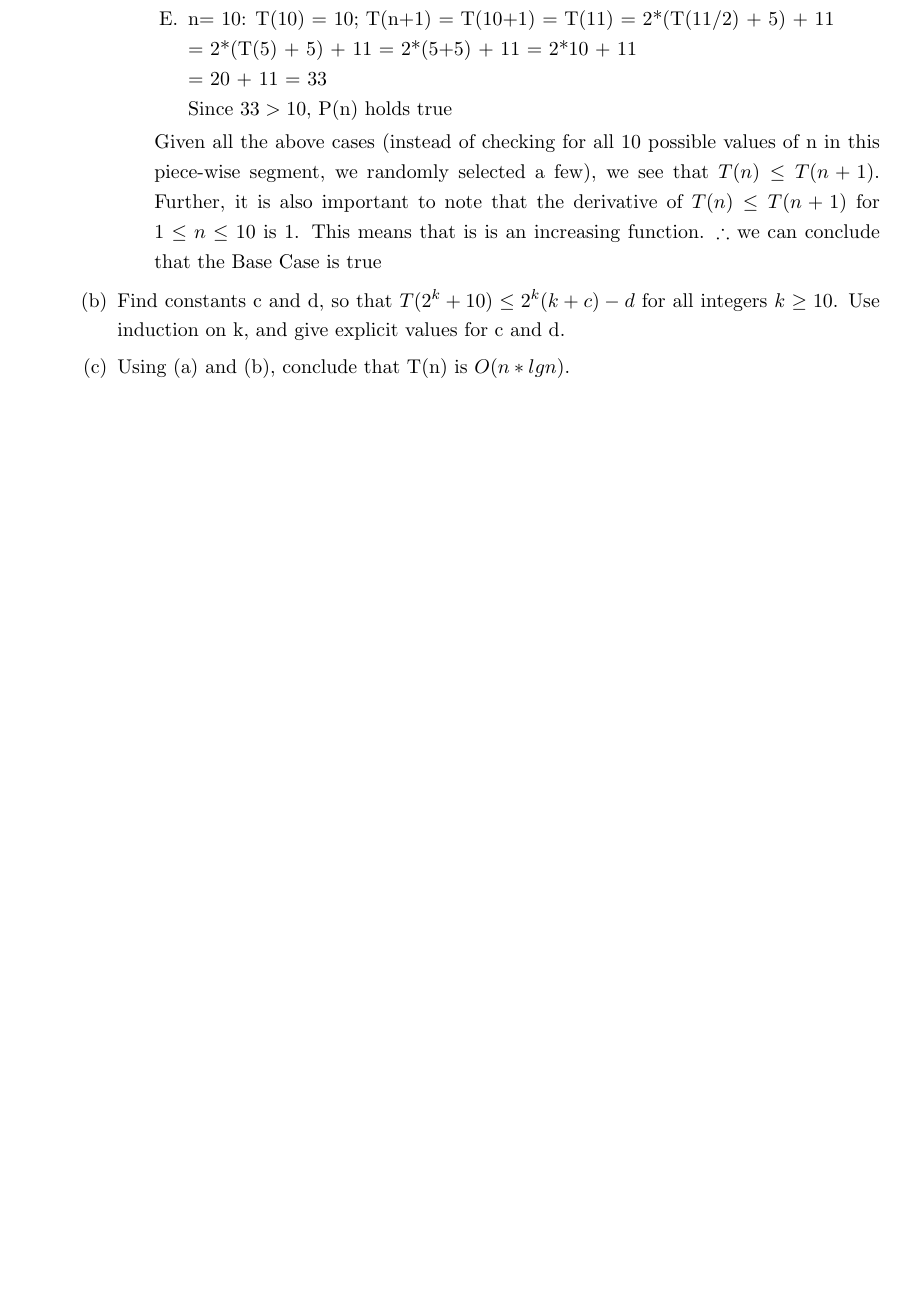
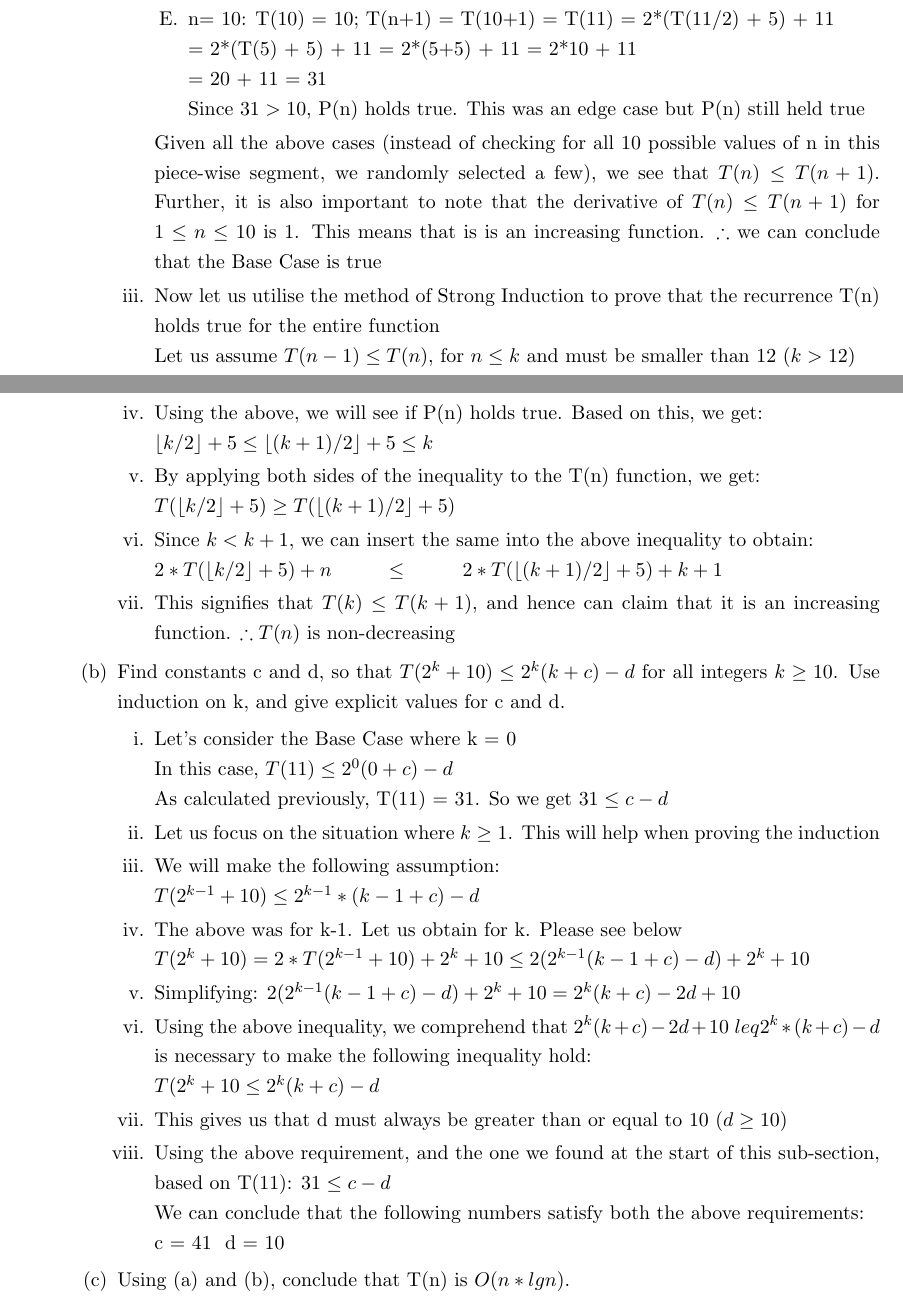
Before and after one commit to HridanshS/CS326HWs, a LaTeX document (CS_326_HW_02.tex): part of page 1 of 8 before the commit and two parts of pages 1 and 2 of 9 after it, the two joined at a grey line, cut so that both start at the same text, the shorter picture padded with empty space. Compiled offline with pdfLaTeX.

Commit message:
Q1b completed

```diff
--- a/CS_326_HW_02.tex
+++ b/CS_326_HW_02.tex
@@ -146,18 +146,50 @@ Our goal is to show $T(n) = O(n*lg n)$, without using the Master Theorem. (This
                 \item n= 10: T(10) = 10; T(n+1) = T(10+1) = T(11) = 2*(T(11/2) + 5) + 11 \\
                 = 2*(T(5) + 5) + 11
                 = 2*(5+5) + 11 = 2*10 + 11\\
-                = 20 + 11 = 33\\
-                Since $33 > 10$, P(n) holds true
+                = 20 + 11 = 31\\
+                Since $31 > 10$, P(n) holds true. This was an edge case but P(n) still held true
             \end{enumerate}
             Given all the above cases (instead of checking for all 10 possible values of n in this piece-wise segment, we randomly selected a few), we see that $T(n) \leq T(n+1)$.
             Further, it is also important to note that the derivative of $T(n) \leq T(n+1)$ for $1 \leq n \leq 10$ is 1. This means that is is an increasing function.
             $\therefore$ we can conclude that the Base Case is true
 
+            \item Now let us utilise the method of Strong Induction to prove that the recurrence T(n) holds true for the entire function\\
+            Let us assume $T(n-1) \leq T(n)$, for $n \leq k$ and must be smaller than 12 ($k > 12$)
+            \item Using the above, we will see if P(n) holds true. Based on this, we get:\\
+            $\lfloor k/2 \rfloor + 5 \leq \lfloor (k+1)/2 \rfloor + 5 \leq k$
+            \item By applying both sides of the inequality to the T(n) function, we get:\\
+            $T(\lfloor k/2 \rfloor + 5) \geq T(\lfloor (k+1)/2 \rfloor + 5)$
+            \item Since $k < k+1$, we can insert the same into the above inequality to obtain:\\
+            $2*T(\lfloor k/2 \rfloor + 5) + n \hspace{1cm}\leq \hspace{1cm}$ $ 2*T(\lfloor (k+1)/2 \rfloor + 5) + k + 1$
+            \item This signifies that $T(k) \leq T(k+1)$, and hence can claim that it is an increasing function.
+            $\therefore T(n)$ is non-decreasing
+
         \end{enumerate}
 
         \item Find constants c and d, so that $T(2^k+10) \leq 2^k(k+c)-d$ for all integers $k \geq 10$. Use induction on k, and give explicit values for c and d.
+        \begin{enumerate}
+            \item Let's consider the Base Case where k = 0\\
+            In this case, $T(11) \leq 2^0(0+c) - d$\\
+            As calculated previously, T(11) = 31. So we get $31 \leq c-d$
+            \item Let us focus on the situation where $k \geq 1$. This will help when proving the induction
+            \item We will make the following assumption:\\
+            $T(2^{k-1} + 10) \leq 2^{k-1} * (k-1+c)-d$
+            \item The above was for k-1. Let us obtain for k. Please see below\\
+            $T(2^k + 10) = 2 * T(2^{k-1} + 10) + 2^k + 10 \leq 2(2^{k-1}(k-1 + c)-d)+2^k + 10$
+            \item Simplifying:
+            $2(2^{k-1}(k-1 + c)-d)+2^k + 10 =2^k(k+c)-2d+10$
+            \item Using the above inequality, we comprehend that $2^k(k+c)-2d+10 \ leq 2^k*(k+c)-d$ is necessary to make the following inequality hold:\\
+            $T(2^k+10 \leq 2^k(k+c)-d$
+            \item This gives us that d must always be greater than or equal to 10 ($d \geq 10$)
+            \item Using the above requirement, and the one we found at the start of this sub-section, based on T(11): $31 \leq c-d$\\
+            We can conclude that the following numbers satisfy both the above requirements:\\
+            c = 41 & d = 10
+        \end{enumerate}
 
         \item Using (a) and (b), conclude that T(n) is $O(n* lg n)$.
+        \begin{enumerate}
+            \item
+        \end{enumerate}
 
     \end{enumerate}
 \pagebreak
```
